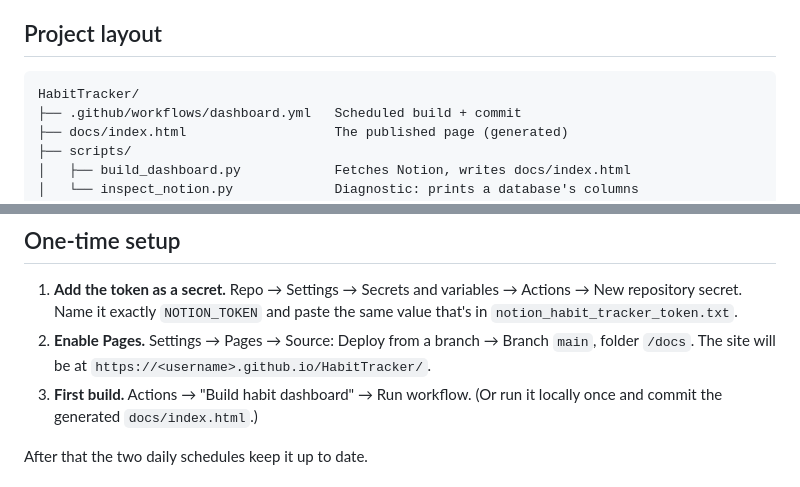
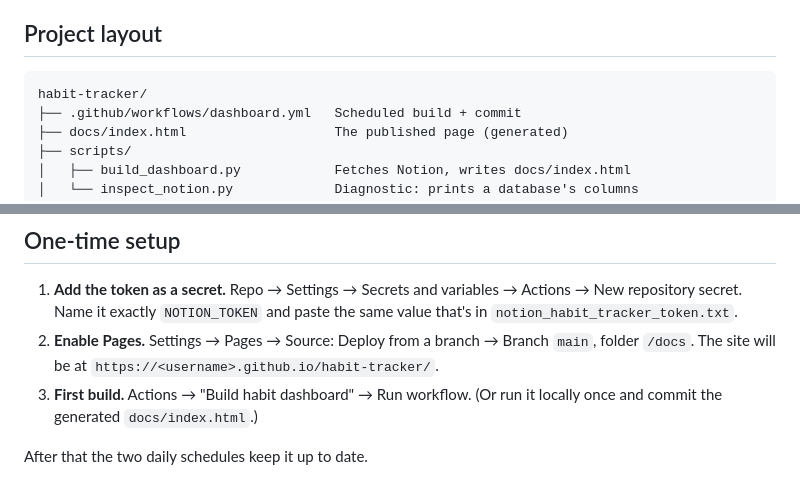
Before and after one commit to mayankdate/HabitTracker, a Markdown page: README.md, 2 parts joined by grey strips. Rendered like a GitHub page.

Commit message:
Use the new repo name, habit-tracker
Co-Authored-By: Claude Opus 5.5 <noreply@anthropic.com>
Claude-Session: https://claude.ai/code/session_01HZTBb2Hyf8aBdH9yfNo9Jp

````diff
--- a/README.md
+++ b/README.md
@@ -31,7 +31,7 @@ The rules live in an editable `HABITS` block at the top of
 ## Project layout
 
 ```
-HabitTracker/
+habit-tracker/
 ├── .github/workflows/dashboard.yml   Scheduled build + commit
 ├── docs/index.html                   The published page (generated)
 ├── scripts/
@@ -60,7 +60,7 @@ zero, it counts the run ending yesterday until you check in.
    same value that's in `notion_habit_tracker_token.txt`.
 2. **Enable Pages.** Settings → Pages → Source: Deploy from a branch →
    Branch `main`, folder `/docs`. The site will be at
-   `https://<username>.github.io/HabitTracker/`.
+   `https://<username>.github.io/habit-tracker/`.
 3. **First build.** Actions → "Build habit dashboard" → Run workflow. (Or run
    it locally once and commit the generated `docs/index.html`.)
 
````
